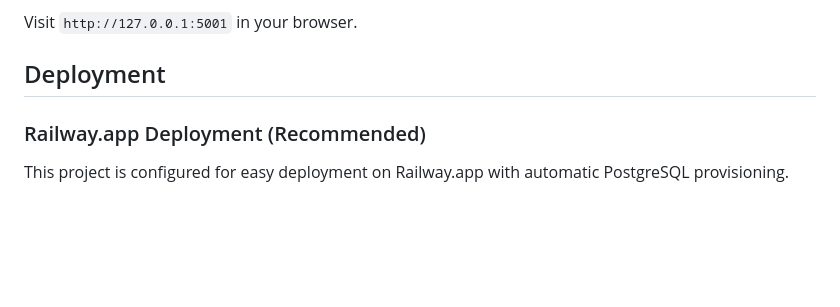
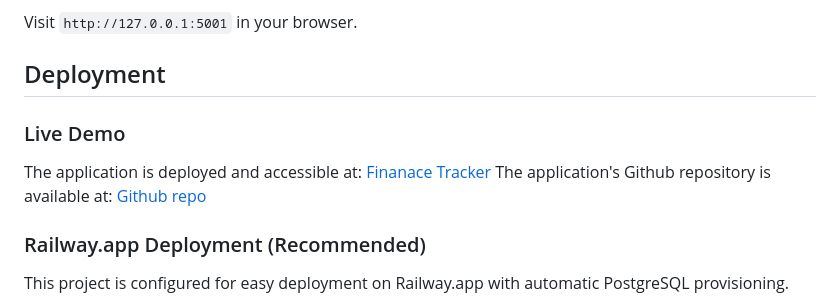
Before and after one commit to Tahir-khan007/MSP3, a Markdown page: README.md, the part around the change. GitHub-like rendering; blank space fills up the shorter version.

Commit message:
Update README with live demo and GitHub links
Added live demo and GitHub repository links to README.

```diff
--- a/README.md
+++ b/README.md
@@ -297,6 +297,11 @@ python app.py
 Visit `http://127.0.0.1:5001` in your browser.
 
 ## Deployment
+
+### Live Demo
+
+The application is deployed and accessible at: [Finanace Tracker](https://msp3.up.railway.app/)
+The application's Github repository is available at: [Github repo](https://github.com/Tahir-khan007/MSP3)
 
 ### Railway.app Deployment (Recommended)
 
```
